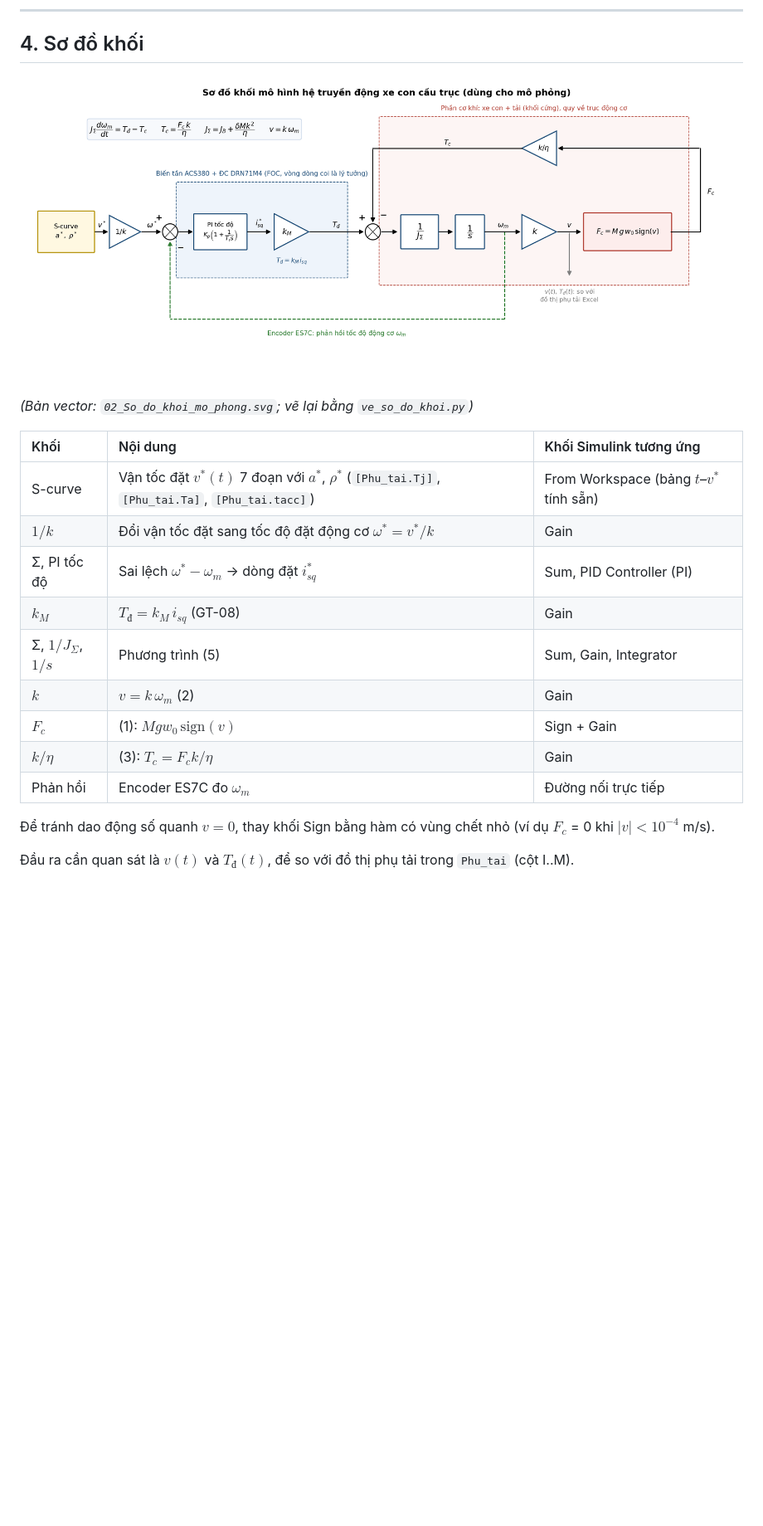
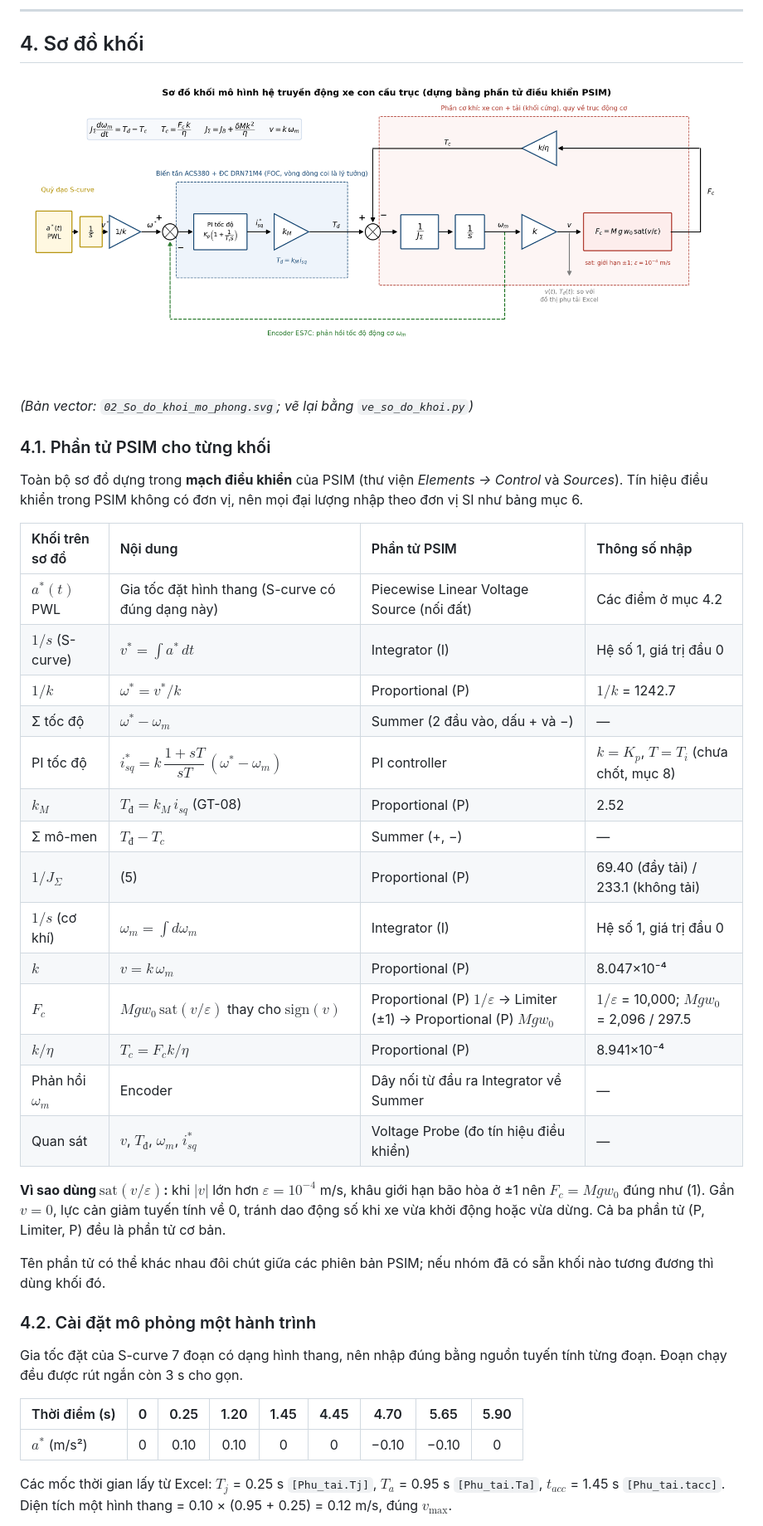
Before and after one commit to ntdong3008-tech/Crane-trolley, a Markdown page: Block 4/01_Mo_hinh_toan_He_truyen_dong.md, the part around one of its changes. Shown at 83% size. GitHub-like rendering; pictures changed too: Block 4/02_So_do_khoi_mo_phong.png; blank space fills up the shorter version.

Commit message:
Khối 4: chuyển sơ đồ khối sang phần tử PSIM
- S-curve: a*(t) hình thang bằng nguồn Piecewise Linear + Integrator → v*(t).
- sign(v) thay bằng P(1/ε) → Limiter(±1) → P(M·g·w0), ε = 1e-4 m/s.
- Bảng khối ↔ phần tử PSIM kèm hệ số nhập (1/k, k_M, 1/J_Σ, k/η...),
  điểm PWL một hành trình, Simulation Control và kết quả mong đợi.
- Thêm câu hỏi: nhóm đã dùng phần tử động cơ của PSIM ở bước trước chưa.

Co-Authored-By: Claude Opus 5.5 <noreply@anthropic.com>

```diff
--- a/Block 4/01_Mo_hinh_toan_He_truyen_dong.md
+++ b/Block 4/01_Mo_hinh_toan_He_truyen_dong.md
@@ -88,18 +88,38 @@ Kết quả trùng `[Phu_tai.Mkd]`. Khi chạy đều $T_{đ}$ = 1.874 N·m `[Ph
 
 *(Bản vector: `02_So_do_khoi_mo_phong.svg`; vẽ lại bằng `ve_so_do_khoi.py`)*
 
-| Khối | Nội dung | Khối Simulink tương ứng |
-| :--- | :--- | :--- |
-| S-curve | Vận tốc đặt $v^*(t)$ 7 đoạn với $a^*$, $\rho^*$ (`[Phu_tai.Tj]`, `[Phu_tai.Ta]`, `[Phu_tai.tacc]`) | From Workspace (bảng $t$–$v^*$ tính sẵn) |
-| $1/k$ | Đổi vận tốc đặt sang tốc độ đặt động cơ $\omega^* = v^*/k$ | Gain |
-| Σ, PI tốc độ | Sai lệch $\omega^* - \omega_m$ → dòng đặt $i_{sq}^*$ | Sum, PID Controller (PI) |
-| $k_M$ | $T_{đ} = k_M\, i_{sq}$ (GT-08) | Gain |
-| Σ, $1/J_\Sigma$, $1/s$ | Phương trình (5) | Sum, Gain, Integrator |
-| $k$ | $v = k\,\omega_m$ (2) | Gain |
-| $F_c$ | (1): $M g w_0\,\mathrm{sign}(v)$ | Sign + Gain |
-| $k/\eta$ | (3): $T_c = F_c k/\eta$ | Gain |
-| Phản hồi | Encoder ES7C đo $\omega_m$ | Đường nối trực tiếp |
+### 4.1. Phần tử PSIM cho từng khối
 
-Để tránh dao động số quanh $v = 0$, thay khối Sign bằng hàm có vùng chết nhỏ (ví dụ $F_c$ = 0 khi $|v| < 10^{-4}$ m/s).
+Toàn bộ sơ đồ dựng trong **mạch điều khiển** của PSIM (thư viện *Elements → Control* và *Sources*). Tín hiệu điều khiển trong PSIM không có đơn vị, nên mọi đại lượng nhập theo đơn vị SI như bảng mục 6.
 
-Đầu ra cần quan sát là $v(t)$ và $T_{đ}(t)$, để so với đồ thị phụ tải trong `Phu_tai` (cột I..M).
+| Khối trên sơ đồ | Nội dung | Phần tử PSIM | Thông số nhập |
+| :--- | :--- | :--- | :--- |
+| $a^*(t)$ PWL | Gia tốc đặt hình thang (S-curve có đúng dạng này) | Piecewise Linear Voltage Source (nối đất) | Các điểm ở mục 4.2 |
+| $1/s$ (S-curve) | $v^* = \int a^*\,dt$ | Integrator (I) | Hệ số 1, giá trị đầu 0 |
+| $1/k$ | $\omega^* = v^*/k$ | Proportional (P) | $1/k$ = 1242.7 |
+| Σ tốc độ | $\omega^* - \omega_m$ | Summer (2 đầu vào, dấu + và −) | — |
+| PI tốc độ | $i_{sq}^* = k\,\dfrac{1 + sT}{sT}\,(\omega^* - \omega_m)$ | PI controller | $k = K_p$, $T = T_i$ (chưa chốt, mục 8) |
+| $k_M$ | $T_{đ} = k_M\, i_{sq}$ (GT-08) | Proportional (P) | 2.52 |
+| Σ mô-men | $T_{đ} - T_c$ | Summer (+, −) | — |
+| $1/J_\Sigma$ | (5) | Proportional (P) | 69.40 (đầy tải) / 233.1 (không tải) |
+| $1/s$ (cơ khí) | $\omega_m = \int d\omega_m$ | Integrator (I) | Hệ số 1, giá trị đầu 0 |
+| $k$ | $v = k\,\omega_m$ | Proportional (P) | 8.047×10⁻⁴ |
+| $F_c$ | $M g w_0\,\mathrm{sat}(v/\varepsilon)$ thay cho $\mathrm{sign}(v)$ | Proportional (P) $1/\varepsilon$ → Limiter (±1) → Proportional (P) $M g w_0$ | $1/\varepsilon$ = 10,000; $M g w_0$ = 2,096 / 297.5 |
+| $k/\eta$ | $T_c = F_c k/\eta$ | Proportional (P) | 8.941×10⁻⁴ |
+| Phản hồi $\omega_m$ | Encoder | Dây nối từ đầu ra Integrator về Summer | — |
+| Quan sát | $v$, $T_{đ}$, $\omega_m$, $i_{sq}^*$ | Voltage Probe (đo tín hiệu điều khiển) | — |
+
+**Vì sao dùng $\mathrm{sat}(v/\varepsilon)$:** khi $|v|$ lớn hơn $\varepsilon = 10^{-4}$ m/s, khâu giới hạn bão hòa ở ±1 nên $F_c = M g w_0$ đúng như (1). Gần $v = 0$, lực cản giảm tuyến tính về 0, tránh dao động số khi xe vừa khởi động hoặc vừa dừng. Cả ba phần tử (P, Limiter, P) đều là phần tử cơ bản.
+
+Tên phần tử có thể khác nhau đôi chút giữa các phiên bản PSIM; nếu nhóm đã có sẵn khối nào tương đương thì dùng khối đó.
+
+### 4.2. Cài đặt mô phỏng một hành trình
+
+Gia tốc đặt của S-curve 7 đoạn có dạng hình thang, nên nhập đúng bằng nguồn tuyến tính từng đoạn. Đoạn chạy đều được rút ngắn còn 3 s cho gọn.
+
+| Thời điểm (s) | 0 | 0.25 | 1.20 | 1.45 | 4.45 | 4.70 | 5.65 | 5.90 |
+| :--- | :---: | :---: | :---: | :---: | :---: | :---: | :---: | :---: |
+| $a^*$ (m/s²) | 0 | 0.10 | 0.10 | 0 | 0 | −0.10 | −0.10 | 0 |
+
+Các mốc thời gian lấy từ Excel: $T_j$ = 0.25 s `[Phu_tai.Tj]`, $T_a$ = 0.95 s `[Phu_tai.Ta]`, $t_{acc}$ = 1.45 s `[Phu_tai.tacc]`. Diện tích một hình thang = 0.10 × (0.95 + 0.25) = 0.12 m/s, đúng $v_{\max}$.
+
```
Also changed, not shown: other parts of Block 4/01_Mo_hinh_toan_He_truyen_dong.md (+10 -4 lines), README.md (+1 -1 lines), 2 other files.
